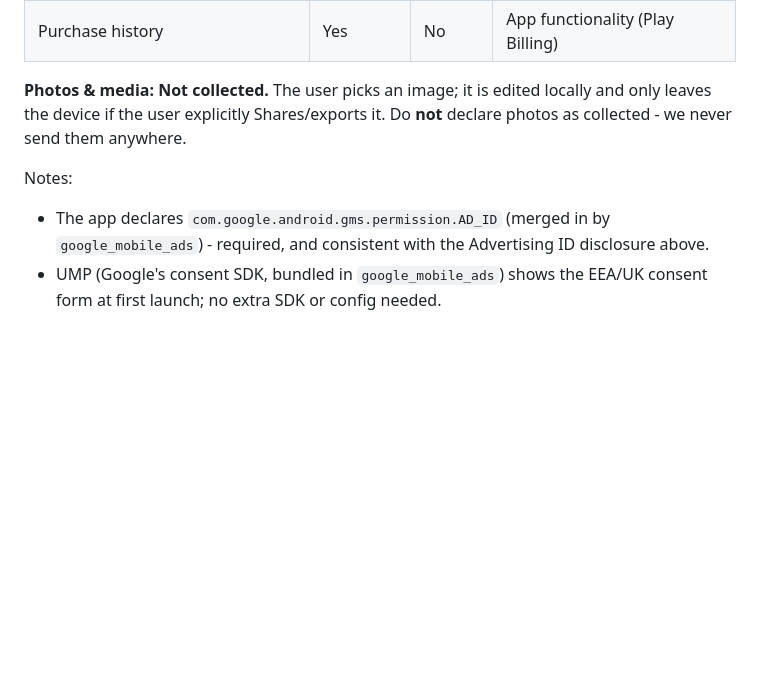
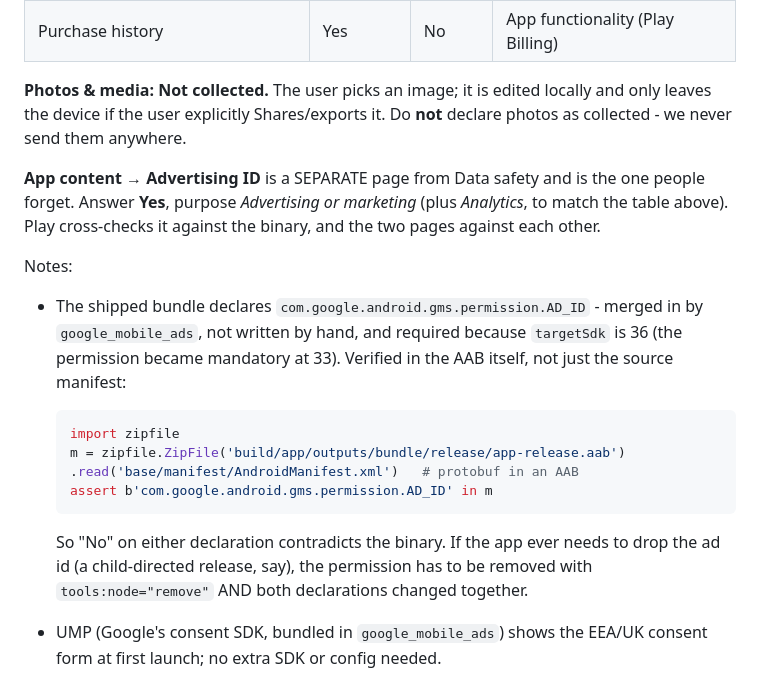
Before and after one commit to ideaconnect/chromis, a Markdown page: docs/release-and-data-safety.md, the part around the change. GitHub-like rendering; blank space fills up the shorter version.

Commit message:
Docs: the Advertising ID declaration is a second page, and it was missing
The checklist covered the Data safety form but never mentioned **App content →
Advertising ID**, which is a separate declaration in Play Console. Play blocks a
release while it is unanswered and cross-checks it against the binary, so a
listing could have sat there looking complete.

The manifest side was already correct and is now verified in the artifact rather
than the source: the shipped AAB's protobuf manifest contains
`com.google.android.gms.permission.AD_ID`, merged in by `google_mobile_ads` and
required because `targetSdk` is 36. Both docs now carry the check, plus the note
that dropping the ad id later means removing the permission with
`tools:node="remove"` AND changing both declarations together.

Co-Authored-By: Claude Opus 5 (1M context) <noreply@anthropic.com>

````diff
--- a/docs/release-and-data-safety.md
+++ b/docs/release-and-data-safety.md
@@ -93,10 +93,26 @@ code, collects these):
 locally and only leaves the device if the user explicitly Shares/exports it.
 Do **not** declare photos as collected - we never send them anywhere.
 
+**App content → Advertising ID** is a SEPARATE page from Data safety and is the
+one people forget. Answer **Yes**, purpose *Advertising or marketing* (plus
+*Analytics*, to match the table above). Play cross-checks it against the binary,
+and the two pages against each other.
+
 Notes:
-- The app declares `com.google.android.gms.permission.AD_ID` (merged in by
-  `google_mobile_ads`) - required, and consistent with the Advertising ID
-  disclosure above.
+- The shipped bundle declares `com.google.android.gms.permission.AD_ID` - merged
+  in by `google_mobile_ads`, not written by hand, and required because
+  `targetSdk` is 36 (the permission became mandatory at 33). Verified in the AAB
+  itself, not just the source manifest:
+
+  ```python
+  import zipfile
+  m = zipfile.ZipFile('build/app/outputs/bundle/release/app-release.aab')              .read('base/manifest/AndroidManifest.xml')   # protobuf in an AAB
+  assert b'com.google.android.gms.permission.AD_ID' in m
+  ```
+
+  So "No" on either declaration contradicts the binary. If the app ever needs to
+  drop the ad id (a child-directed release, say), the permission has to be
+  removed with `tools:node="remove"` AND both declarations changed together.
 - UMP (Google's consent SDK, bundled in `google_mobile_ads`) shows the EEA/UK
   consent form at first launch; no extra SDK or config needed.
 - Google's own AdMob Data Safety guidance lists the exact types to declare:
````
Also changed, not shown: docs/ship-checklist.md (+9 -1 lines).
